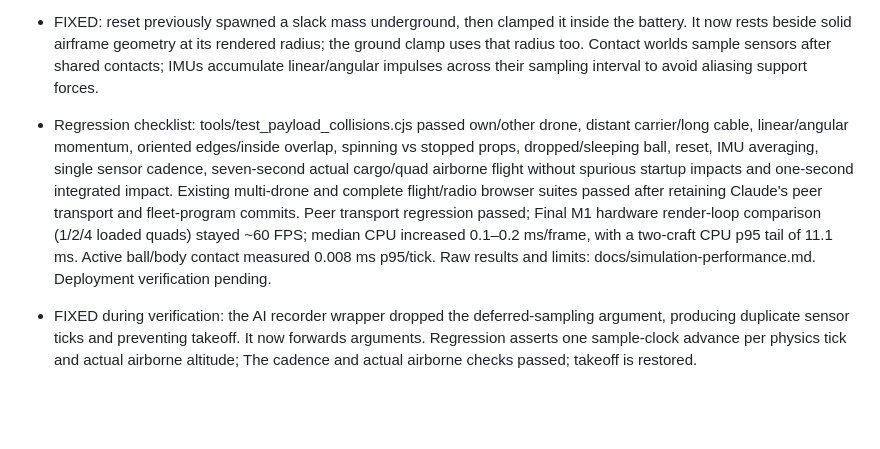
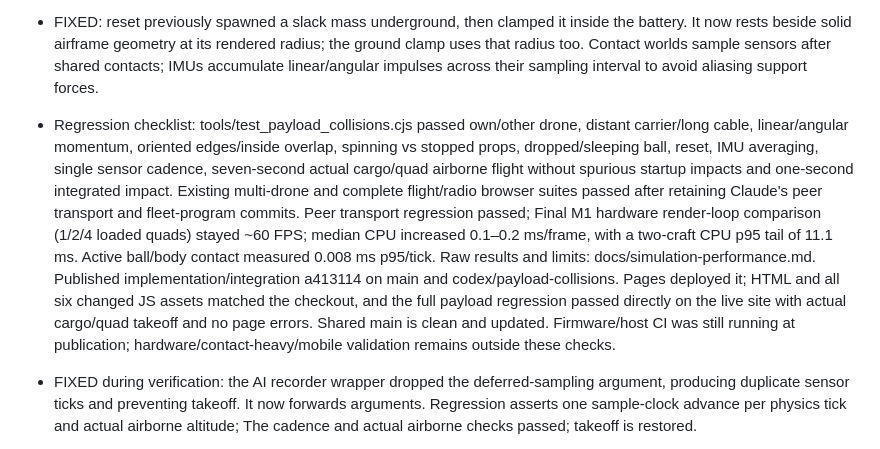
Before and after one commit to mrtksn/liftlab, a Markdown page: docs/TODO.md, the part around the change. Rendered like a GitHub page; blank space fills up the shorter version.

Commit message:
Record verified payload collision deployment

```diff
--- a/docs/TODO.md
+++ b/docs/TODO.md
@@ -5,7 +5,7 @@
 - Contacts apply equal/opposite impulses to the independent payload and drone with whole-craft angular response, bounded separation/friction and overlap correction. Dropped balls wake when struck; hard impacts crash the struck drone. Existing cable tension carries subsequent reactions to the carrier; payload mass is not counted twice in the airframe.
 - One deepest body contact per payload/drone bounds work; distant balls use radius bounds and geometry is built lazily. The no-payload single-drone fast path remains. Contacts are discrete at the existing 0.5 ms step; cable-line collisions, general loose rigid cargo exchange and payload/payload contacts remain follow-ups.
 - FIXED: reset previously spawned a slack mass underground, then clamped it inside the battery. It now rests beside solid airframe geometry at its rendered radius; the ground clamp uses that radius too. Contact worlds sample sensors after shared contacts; IMUs accumulate linear/angular impulses across their sampling interval to avoid aliasing support forces.
-- Regression checklist: tools/test_payload_collisions.cjs passed own/other drone, distant carrier/long cable, linear/angular momentum, oriented edges/inside overlap, spinning vs stopped props, dropped/sleeping ball, reset, IMU averaging, single sensor cadence, seven-second actual cargo/quad airborne flight without spurious startup impacts and one-second integrated impact. Existing multi-drone and complete flight/radio browser suites passed after retaining Claude's peer transport and fleet-program commits. Peer transport regression passed; Final M1 hardware render-loop comparison (1/2/4 loaded quads) stayed ~60 FPS; median CPU increased 0.1–0.2 ms/frame, with a two-craft CPU p95 tail of 11.1 ms. Active ball/body contact measured 0.008 ms p95/tick. Raw results and limits: docs/simulation-performance.md. Deployment verification pending.
+- Regression checklist: tools/test_payload_collisions.cjs passed own/other drone, distant carrier/long cable, linear/angular momentum, oriented edges/inside overlap, spinning vs stopped props, dropped/sleeping ball, reset, IMU averaging, single sensor cadence, seven-second actual cargo/quad airborne flight without spurious startup impacts and one-second integrated impact. Existing multi-drone and complete flight/radio browser suites passed after retaining Claude's peer transport and fleet-program commits. Peer transport regression passed; Final M1 hardware render-loop comparison (1/2/4 loaded quads) stayed ~60 FPS; median CPU increased 0.1–0.2 ms/frame, with a two-craft CPU p95 tail of 11.1 ms. Active ball/body contact measured 0.008 ms p95/tick. Raw results and limits: docs/simulation-performance.md. Published implementation/integration a413114 on main and codex/payload-collisions. Pages deployed it; HTML and all six changed JS assets matched the checkout, and the full payload regression passed directly on the live site with actual cargo/quad takeoff and no page errors. Shared main is clean and updated. Firmware/host CI was still running at publication; hardware/contact-heavy/mobile validation remains outside these checks.
 - FIXED during verification: the AI recorder wrapper dropped the deferred-sampling argument, producing duplicate sensor ticks and preventing takeoff. It now forwards arguments. Regression asserts one sample-clock advance per physics tick and actual airborne altitude; The cadence and actual airborne checks passed; takeoff is restored.
 
 - Separate existing issue: tools/test_fleet.cjs fails the formation clearance assertion (0.76 m minimum vs >1 m) both on this integration and unmodified published 555e479. Formation code was retained; follow up with the radio/fleet-program work.
```
